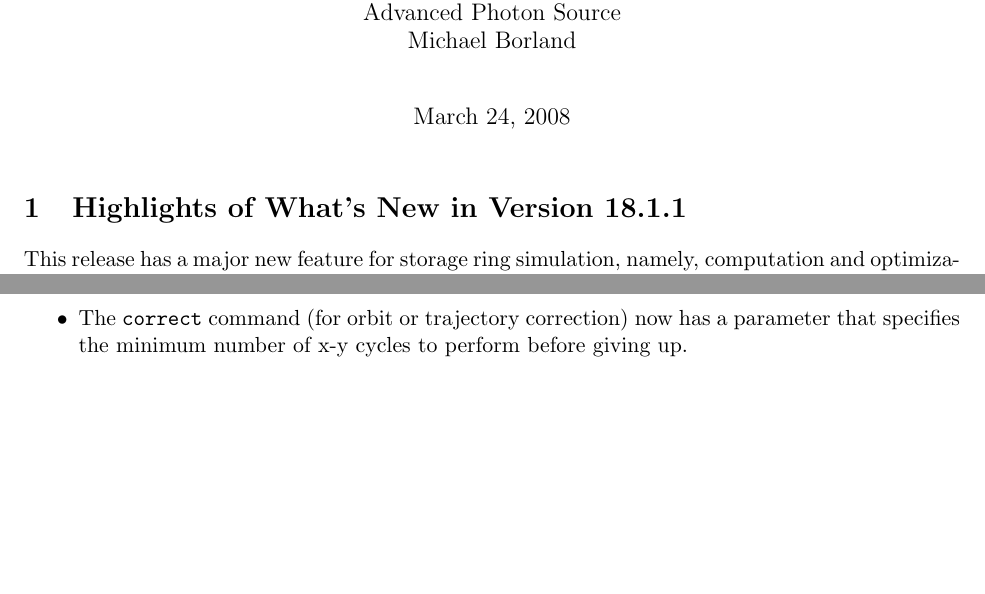
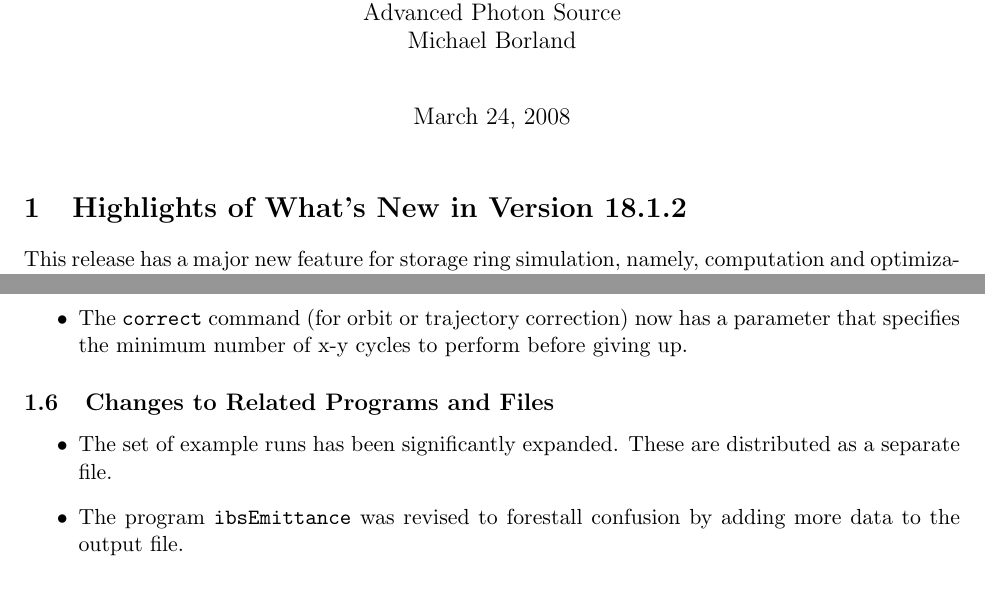
Before and after one commit to nikitakuklev/elegant, a LaTeX document (doc/elegant.tex): two parts of pages 1 and 3 of 103, joined at a grey line, cut so that both start at the same text, the shorter picture padded with empty space. Compiled offline with pdfLaTeX.

Commit message:
Increased version number to 18.1.2 (ibsEmittance changed).
git-svn-id: https://svn.aps.anl.gov/AOP/oag/trunk/apps/src/elegant@14388 c1b61890-85f3-ea29-e4d6-a272fe79f168

```diff
--- a/doc/elegant.tex
+++ b/doc/elegant.tex
@@ -17,10 +17,10 @@
 \begin{document}
 
 \title{User's Manual for {\tt elegant}}
-\author{Program Version 18.1.1\\Advanced Photon Source\\Michael Borland\\ \date{\today}}
+\author{Program Version 18.1.2\\Advanced Photon Source\\Michael Borland\\ \date{\today}}
 \maketitle
 
-\section{Highlights of What's New in Version 18.1.1}
+\section{Highlights of What's New in Version 18.1.2}
 
 This release has a major new feature for storage ring simulation,
 namely, computation and optimization of fully coupled beam moments in
@@ -135,6 +135,12 @@ and references, see the specific entries in the manual.
 \item The \verb|correct| command (for orbit or trajectory correction)
  now has a parameter that specifies the minimum number of x-y cycles
  to perform before giving up.
+\end{itemize}
+
+\subsection{Changes to Related Programs and Files}
+\begin{itemize}
+\item The set of example runs has been significantly expanded.  These are distributed as a separate file.
+\item The program {\tt ibsEmittance} was revised to forestall confusion by adding more data to the output file.
 \end{itemize}
 
 \section{Credits}
```
Also changed, not shown: 1 other file.
